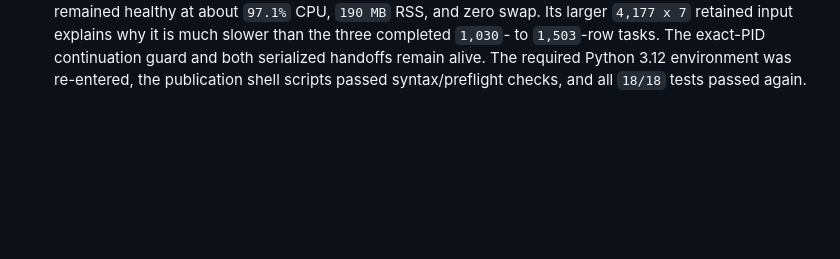
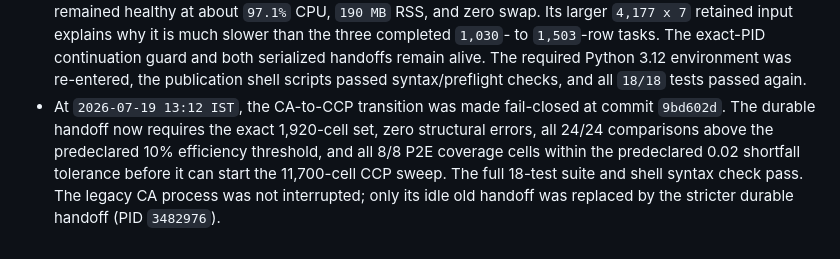
Before and after one commit to MachineLearning-Nerd/icml26-repro-jNv4sl4YZH, a Markdown page: STATUS.md, the part around the change. Rendered like a GitHub page; blank space fills up the shorter version.

Commit message:
Record strict CA to CCP handoff

```diff
--- a/STATUS.md
+++ b/STATUS.md
@@ -188,3 +188,11 @@ fixed after three CA tasks but before the final CA task and all CCP outputs.
   continuation guard and both serialized handoffs remain alive. The required
   Python 3.12 environment was re-entered, the publication shell scripts passed
   syntax/preflight checks, and all `18/18` tests passed again.
+- At `2026-07-19 13:12 IST`, the CA-to-CCP transition was made fail-closed at
+  commit `9bd602d`. The durable handoff now requires the exact 1,920-cell set,
+  zero structural errors, all 24/24 comparisons above the predeclared 10%
+  efficiency threshold, and all 8/8 P2E coverage cells within the predeclared
+  0.02 shortfall tolerance before it can start the 11,700-cell CCP sweep. The
+  full 18-test suite and shell syntax check pass. The legacy CA process was not
+  interrupted; only its idle old handoff was replaced by the stricter durable
+  handoff (PID `3482976`).
```
